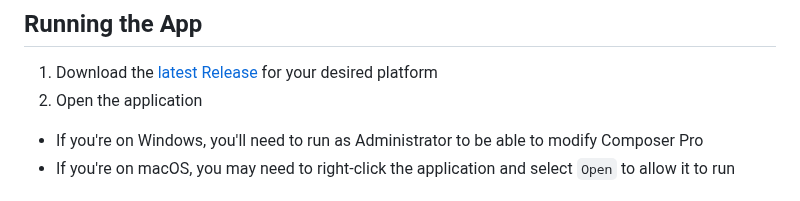
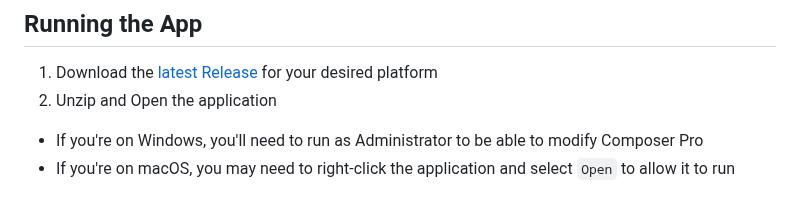
Before and after one commit to bphillips09/C4-Tools, a Markdown page: README.md, the part around the change. GitHub-like rendering.

```diff
--- a/README.md
+++ b/README.md
@@ -75,7 +75,7 @@ If this tool is helpful to you and you want to consider supporting its continued
 
 ## Running the App
 1. Download the [latest Release](https://github.com/bphillips09/C4-Tools/releases/latest) for your desired platform
-2. Open the application
+2. Unzip and Open the application
 - If you're on Windows, you'll need to run as Administrator to be able to modify Composer Pro
 - If you're on macOS, you may need to right-click the application and select `Open` to allow it to run
 
```
